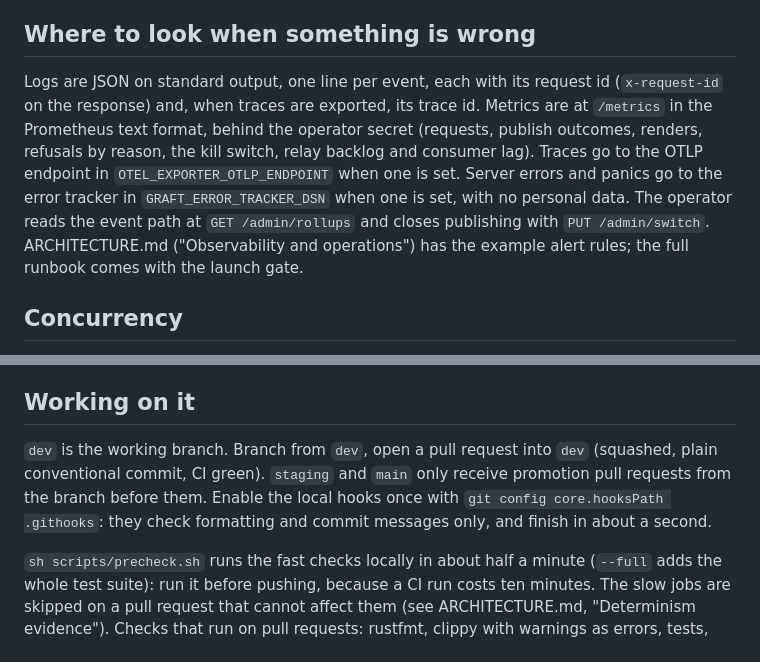
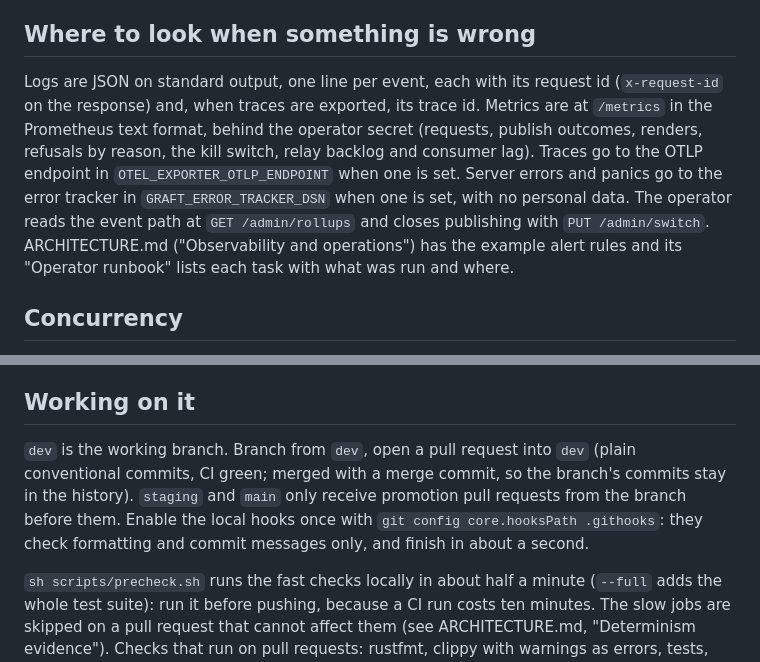
Before and after one commit to Pew-X/graft, a Markdown page: README.md, 2 parts joined by grey strips. GitHub-like rendering.

```diff
--- a/README.md
+++ b/README.md
@@ -72,7 +105,7 @@ Only server events (a publication was created, a report was filed) can never div
 
 ## Where to look when something is wrong
 
-Logs are JSON on standard output, one line per event, each with its request id (`x-request-id` on the response) and, when traces are exported, its trace id. Metrics are at `/metrics` in the Prometheus text format, behind the operator secret (requests, publish outcomes, renders, refusals by reason, the kill switch, relay backlog and consumer lag). Traces go to the OTLP endpoint in `OTEL_EXPORTER_OTLP_ENDPOINT` when one is set. Server errors and panics go to the error tracker in `GRAFT_ERROR_TRACKER_DSN` when one is set, with no personal data. The operator reads the event path at `GET /admin/rollups` and closes publishing with `PUT /admin/switch`. ARCHITECTURE.md ("Observability and operations") has the example alert rules; the full runbook comes with the launch gate.
+Logs are JSON on standard output, one line per event, each with its request id (`x-request-id` on the response) and, when traces are exported, its trace id. Metrics are at `/metrics` in the Prometheus text format, behind the operator secret (requests, publish outcomes, renders, refusals by reason, the kill switch, relay backlog and consumer lag). Traces go to the OTLP endpoint in `OTEL_EXPORTER_OTLP_ENDPOINT` when one is set. Server errors and panics go to the error tracker in `GRAFT_ERROR_TRACKER_DSN` when one is set, with no personal data. The operator reads the event path at `GET /admin/rollups` and closes publishing with `PUT /admin/switch`. ARCHITECTURE.md ("Observability and operations") has the example alert rules and its "Operator runbook" lists each task with what was run and where.
 
 ## Concurrency
 
@@ -92,7 +125,7 @@ cargo run -q -p graft-vectors --bin vectors-replay -- --help
 
 ## Working on it
 
-`dev` is the working branch. Branch from `dev`, open a pull request into `dev` (squashed, plain conventional commit, CI green). `staging` and `main` only receive promotion pull requests from the branch before them. Enable the local hooks once with `git config core.hooksPath .githooks`: they check formatting and commit messages only, and finish in about a second.
+`dev` is the working branch. Branch from `dev`, open a pull request into `dev` (plain conventional commits, CI green; merged with a merge commit, so the branch's commits stay in the history). `staging` and `main` only receive promotion pull requests from the branch before them. Enable the local hooks once with `git config core.hooksPath .githooks`: they check formatting and commit messages only, and finish in about a second.
 
 `sh scripts/precheck.sh` runs the fast checks locally in about half a minute (`--full` adds the whole test suite): run it before pushing, because a CI run costs ten minutes. The slow jobs are skipped on a pull request that cannot affect them (see ARCHITECTURE.md, "Determinism evidence"). Checks that run on pull requests: rustfmt, clippy with warnings as errors, tests, the crate dependency direction (`scripts/check-crate-graph.mjs`), cargo-deny, cargo-audit, a secret scan, TypeScript strict, ESLint, Prettier, a production build, `pnpm audit`, and repository hygiene (`scripts/check-repo.mjs`).
 
```
Also changed, not shown: other parts of README.md (+39 -6 lines), assets/readme/home-roll.jpg (added).
